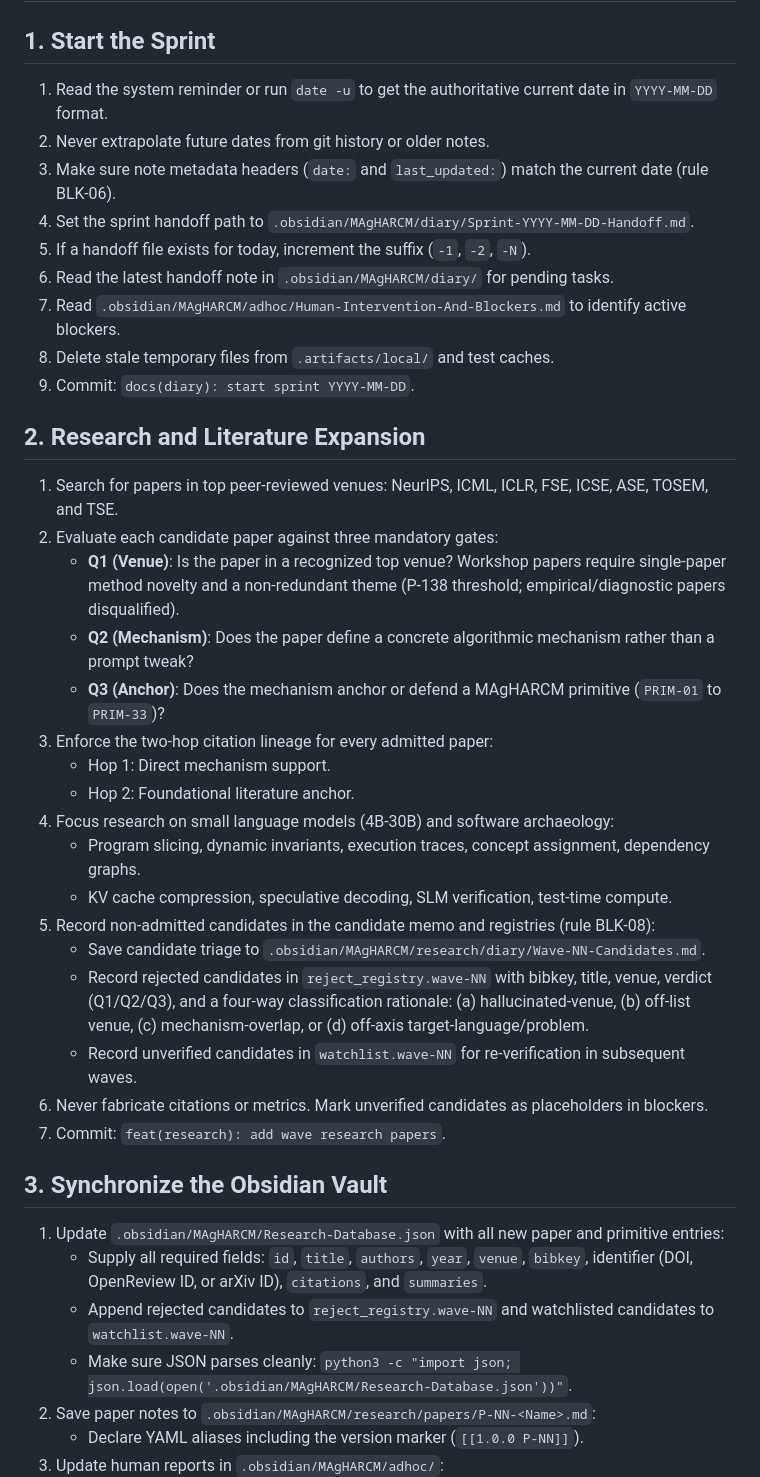
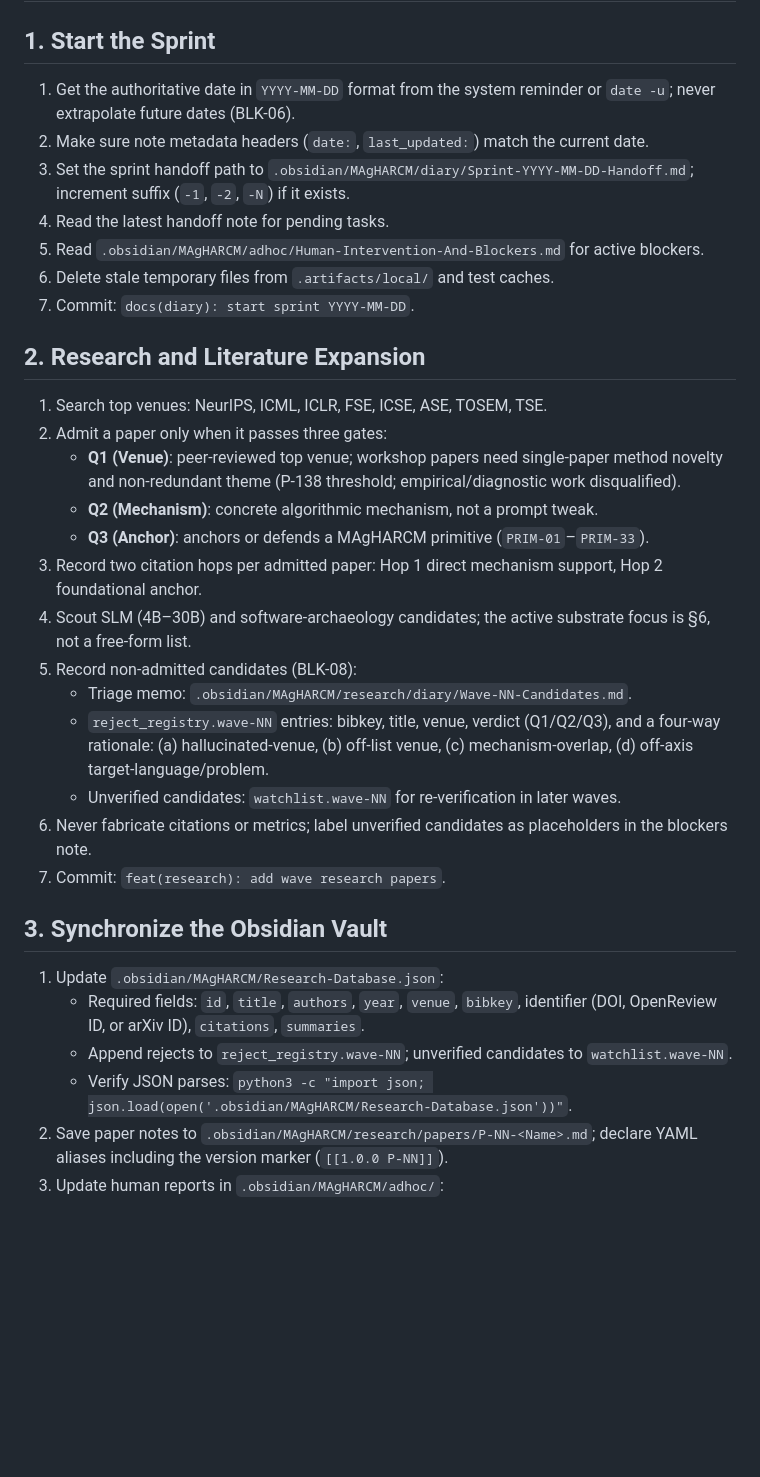
Before and after one commit to NTDuck/MAgHARCM, a Markdown page: .omp/commands/MAgHARCM.md, the part around one of its changes. Drawn GitHub-style; blank space fills up the shorter version.

```diff
--- a/.omp/commands/MAgHARCM.md
+++ b/.omp/commands/MAgHARCM.md
@@ -6,43 +6,35 @@ description: "Execute a research sprint, vault sync, empirical tests, code defen
 
 ## 1. Start the Sprint
 
-1. Read the system reminder or run `date -u` to get the authoritative current date in `YYYY-MM-DD` format.
-2. Never extrapolate future dates from git history or older notes.
-3. Make sure note metadata headers (`date:` and `last_updated:`) match the current date (rule BLK-06).
-4. Set the sprint handoff path to `.obsidian/MAgHARCM/diary/Sprint-YYYY-MM-DD-Handoff.md`.
-5. If a handoff file exists for today, increment the suffix (`-1`, `-2`, `-N`).
-6. Read the latest handoff note in `.obsidian/MAgHARCM/diary/` for pending tasks.
-7. Read `.obsidian/MAgHARCM/adhoc/Human-Intervention-And-Blockers.md` to identify active blockers.
-8. Delete stale temporary files from `.artifacts/local/` and test caches.
-9. Commit: `docs(diary): start sprint YYYY-MM-DD`.
+1. Get the authoritative date in `YYYY-MM-DD` format from the system reminder or `date -u`; never extrapolate future dates (BLK-06).
+2. Make sure note metadata headers (`date:`, `last_updated:`) match the current date.
+3. Set the sprint handoff path to `.obsidian/MAgHARCM/diary/Sprint-YYYY-MM-DD-Handoff.md`; increment suffix (`-1`, `-2`, `-N`) if it exists.
+4. Read the latest handoff note for pending tasks.
+5. Read `.obsidian/MAgHARCM/adhoc/Human-Intervention-And-Blockers.md` for active blockers.
+6. Delete stale temporary files from `.artifacts/local/` and test caches.
+7. Commit: `docs(diary): start sprint YYYY-MM-DD`.
 
 ## 2. Research and Literature Expansion
 
-1. Search for papers in top peer-reviewed venues: NeurIPS, ICML, ICLR, FSE, ICSE, ASE, TOSEM, and TSE.
-2. Evaluate each candidate paper against three mandatory gates:
-   - **Q1 (Venue)**: Is the paper in a recognized top venue? Workshop papers require single-paper method novelty and a non-redundant theme (P-138 threshold; empirical/diagnostic papers disqualified).
-   - **Q2 (Mechanism)**: Does the paper define a concrete algorithmic mechanism rather than a prompt tweak?
-   - **Q3 (Anchor)**: Does the mechanism anchor or defend a MAgHARCM primitive (`PRIM-01` to `PRIM-33`)?
-3. Enforce the two-hop citation lineage for every admitted paper:
-   - Hop 1: Direct mechanism support.
-   - Hop 2: Foundational literature anchor.
-4. Focus research on small language models (4B-30B) and software archaeology:
-   - Program slicing, dynamic invariants, execution traces, concept assignment, dependency graphs.
-   - KV cache compression, speculative decoding, SLM verification, test-time compute.
-5. Record non-admitted candidates in the candidate memo and registries (rule BLK-08):
-   - Save candidate triage to `.obsidian/MAgHARCM/research/diary/Wave-NN-Candidates.md`.
-   - Record rejected candidates in `reject_registry.wave-NN` with bibkey, title, venue, verdict (Q1/Q2/Q3), and a four-way classification rationale:
-     (a) hallucinated-venue, (b) off-list venue, (c) mechanism-overlap, or (d) off-axis target-language/problem.
-   - Record unverified candidates in `watchlist.wave-NN` for re-verification in subsequent waves.
-6. Never fabricate citations or metrics. Mark unverified candidates as placeholders in blockers.
+1. Search top venues: NeurIPS, ICML, ICLR, FSE, ICSE, ASE, TOSEM, TSE.
+2. Admit a paper only when it passes three gates:
+   - **Q1 (Venue)**: peer-reviewed top venue; workshop papers need single-paper method novelty and non-redundant theme (P-138 threshold; empirical/diagnostic work disqualified).
+   - **Q2 (Mechanism)**: concrete algorithmic mechanism, not a prompt tweak.
+   - **Q3 (Anchor)**: anchors or defends a MAgHARCM primitive (`PRIM-01`–`PRIM-33`).
+3. Record two citation hops per admitted paper: Hop 1 direct mechanism support, Hop 2 foundational anchor.
+4. Scout SLM (4B–30B) and software-archaeology candidates; the active substrate focus is §6, not a free-form list.
+5. Record non-admitted candidates (BLK-08):
+   - Triage memo: `.obsidian/MAgHARCM/research/diary/Wave-NN-Candidates.md`.
+   - `reject_registry.wave-NN` entries: bibkey, title, venue, verdict (Q1/Q2/Q3), and a four-way rationale: (a) hallucinated-venue, (b) off-list venue, (c) mechanism-overlap, (d) off-axis target-language/problem.
+   - Unverified candidates: `watchlist.wave-NN` for re-verification in later waves.
+6. Never fabricate citations or metrics; label unverified candidates as placeholders in the blockers note.
 7. Commit: `feat(research): add wave research papers`.
 
 ## 3. Synchronize the Obsidian Vault
 
-1. Update `.obsidian/MAgHARCM/Research-Database.json` with all new paper and primitive entries:
-   - Supply all required fields: `id`, `title`, `authors`, `year`, `venue`, `bibkey`, identifier (DOI, OpenReview ID, or arXiv ID), `citations`, and `summaries`.
-   - Append rejected candidates to `reject_registry.wave-NN` and watchlisted candidates to `watchlist.wave-NN`.
-   - Make sure JSON parses cleanly: `python3 -c "import json; json.load(open('.obsidian/MAgHARCM/Research-Database.json'))"`.
-2. Save paper notes to `.obsidian/MAgHARCM/research/papers/P-NN-<Name>.md`:
-   - Declare YAML aliases including the version marker (`[[1.0.0 P-NN]]`).
+1. Update `.obsidian/MAgHARCM/Research-Database.json`:
+   - Required fields: `id`, `title`, `authors`, `year`, `venue`, `bibkey`, identifier (DOI, OpenReview ID, or arXiv ID), `citations`, `summaries`.
+   - Append rejects to `reject_registry.wave-NN`; unverified candidates to `watchlist.wave-NN`.
+   - Verify JSON parses: `python3 -c "import json; json.load(open('.obsidian/MAgHARCM/Research-Database.json'))"`.
+2. Save paper notes to `.obsidian/MAgHARCM/research/papers/P-NN-<Name>.md`; declare YAML aliases including the version marker (`[[1.0.0 P-NN]]`).
 3. Update human reports in `.obsidian/MAgHARCM/adhoc/`:
```
Also changed, not shown: other parts of .omp/commands/MAgHARCM.md (+49 -72 lines).
